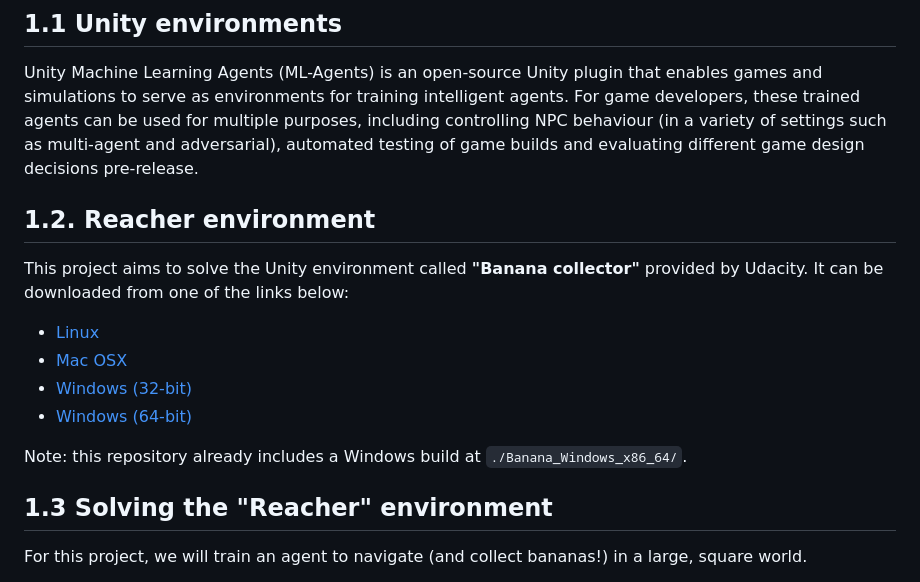
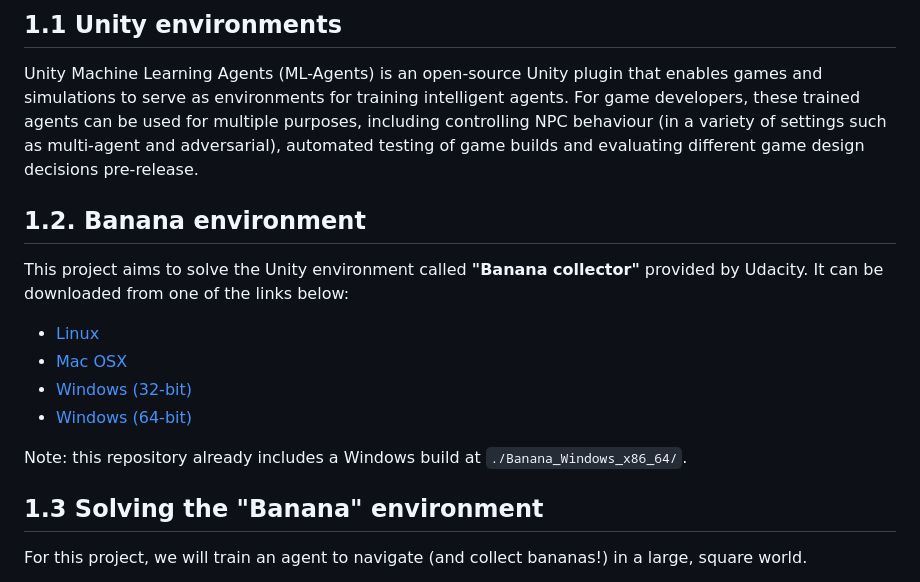
Before and after one commit to Datapyaddict/udacity-project-solving-banana-collector-unity-environment, a Markdown page: README.md, the part around the change. GitHub-like rendering.

Commit message:
initialize repo

```diff
--- a/README.md
+++ b/README.md
@@ -39,8 +39,8 @@
 Unity Machine Learning Agents (ML-Agents) is an open-source Unity plugin that enables games and simulations to serve as environments for training intelligent agents.
 For game developers, these trained agents can be used for multiple purposes, including controlling NPC behaviour (in a variety of settings such as multi-agent and adversarial), automated testing of game builds and evaluating different game design decisions pre-release.
 
-<a id = 'reacher_environment'></a>
-## 1.2. Reacher environment
+<a id = 'banana_environment'></a>
+## 1.2. Banana environment
 
 This project aims to solve the Unity environment called **"Banana collector"** provided by Udacity. It can be downloaded from one of the links below:
 - [Linux]( https://s3-us-west-1.amazonaws.com/udacity-drlnd/P1/Banana/Banana_Linux.zip)
@@ -52,7 +52,7 @@ Note: this repository already includes a Windows build at `./Banana_Windows_x86_
 
 
 <a id = 'solving_environment'></a>
-## 1.3 Solving the "Reacher" environment
+## 1.3 Solving the "Banana" environment
 
 For this project, we will train an agent to navigate (and collect bananas!) in a large, square world.
 
```
